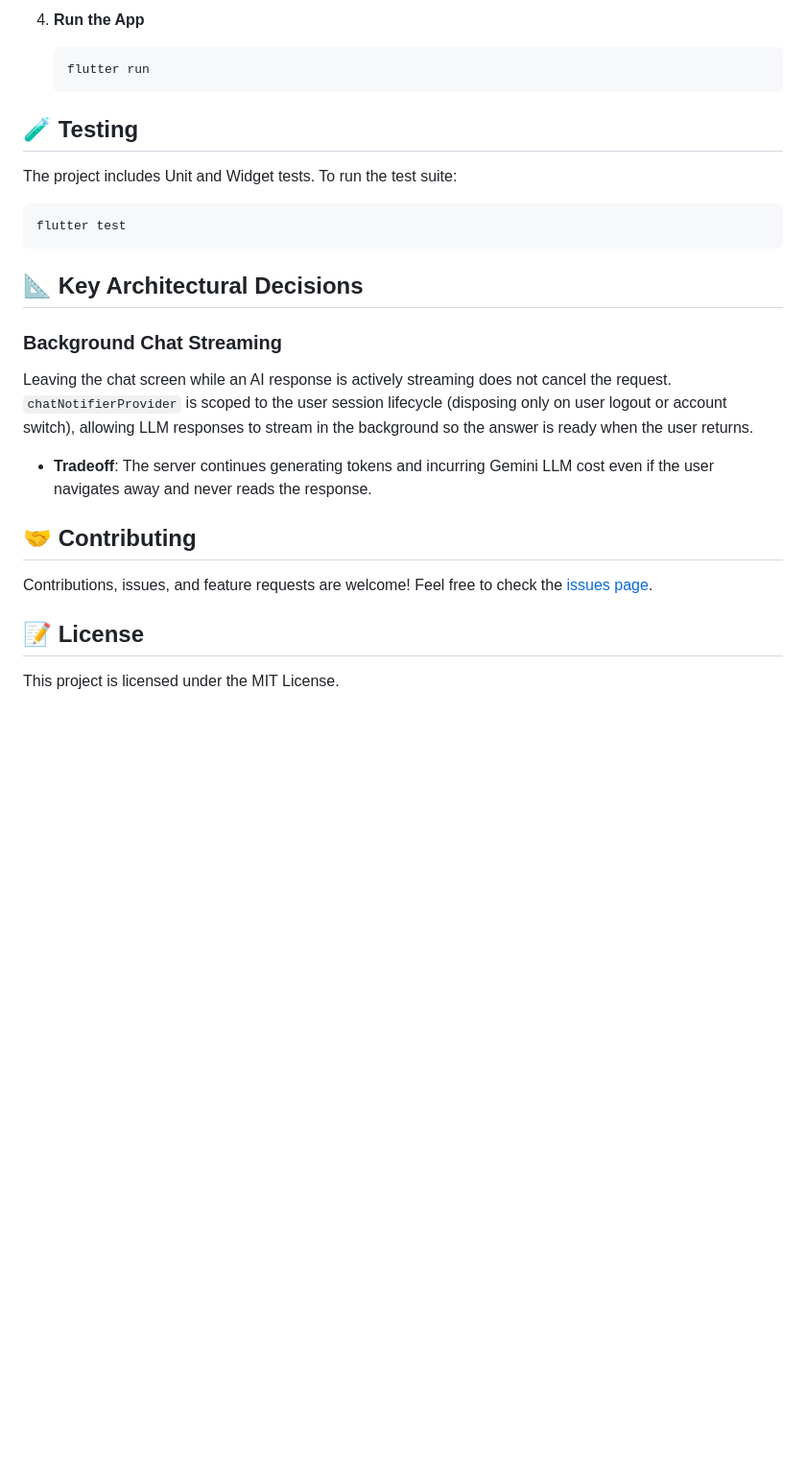
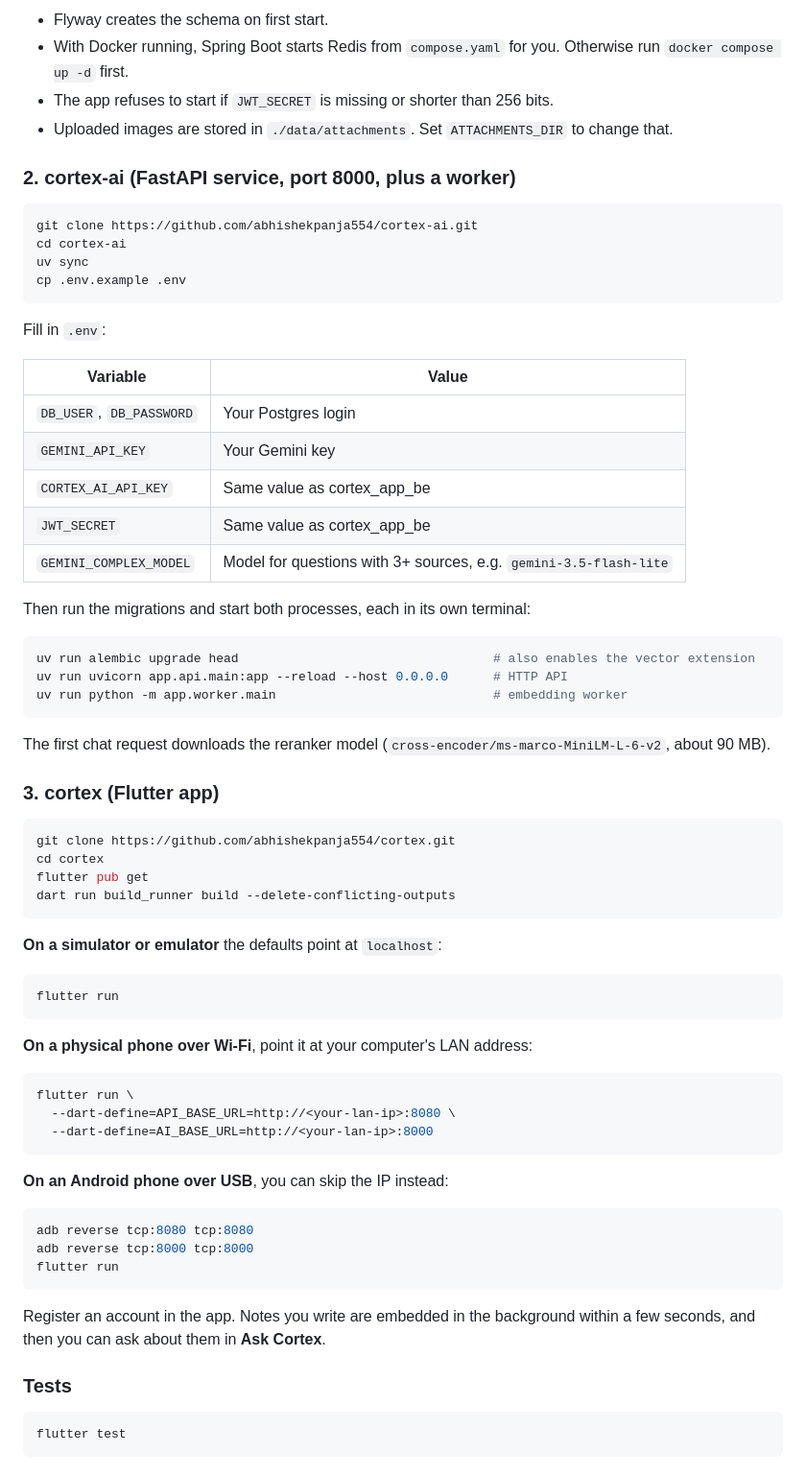
Before and after one commit to abhishekpanja554/cortex, a Markdown page: README.md, the part around the change printed below. Shown: that part at 96% size. GitHub-like rendering; blank space fills up the shorter version.

````diff
--- a/README.md
+++ b/README.md
@@ -65,24 +62,82 @@ lib/
 
-4. **Run the App**
-   ```bash
-   flutter run
-   ```
+- Flyway creates the schema on first start.
+- With Docker running, Spring Boot starts Redis from `compose.yaml` for you. Otherwise run `docker compose up -d` first.
+- The app refuses to start if `JWT_SECRET` is missing or shorter than 256 bits.
+- Uploaded images are stored in `./data/attachments`. Set `ATTACHMENTS_DIR` to change that.
 
-## 🧪 Testing
+### 2. cortex-ai (FastAPI service, port 8000, plus a worker)
 
-The project includes Unit and Widget tests. To run the test suite:
+```bash
+git clone https://github.com/abhishekpanja554/cortex-ai.git
+cd cortex-ai
+uv sync
+cp .env.example .env
+```
+
+Fill in `.env`:
+
+| Variable | Value |
+|---|---|
+| `DB_USER`, `DB_PASSWORD` | Your Postgres login |
+| `GEMINI_API_KEY` | Your Gemini key |
+| `CORTEX_AI_API_KEY` | Same value as cortex_app_be |
+| `JWT_SECRET` | Same value as cortex_app_be |
+| `GEMINI_COMPLEX_MODEL` | Model for questions with 3+ sources, e.g. `gemini-3.5-flash-lite` |
+
+Then run the migrations and start both processes, each in its own terminal:
+
+```bash
+uv run alembic upgrade head                                  # also enables the vector extension
+uv run uvicorn app.api.main:app --reload --host 0.0.0.0      # HTTP API
+uv run python -m app.worker.main                             # embedding worker
+```
+
+The first chat request downloads the reranker model (`cross-encoder/ms-marco-MiniLM-L-6-v2`, about 90 MB).
+
+### 3. cortex (Flutter app)
+
+```bash
+git clone https://github.com/abhishekpanja554/cortex.git
+cd cortex
+flutter pub get
+dart run build_runner build --delete-conflicting-outputs
+```
+
+**On a simulator or emulator** the defaults point at `localhost`:
+
+```bash
+flutter run
+```
+
+**On a physical phone over Wi-Fi**, point it at your computer's LAN address:
+
+```bash
+flutter run \
+  --dart-define=API_BASE_URL=http://<your-lan-ip>:8080 \
+  --dart-define=AI_BASE_URL=http://<your-lan-ip>:8000
+```
+
+**On an Android phone over USB**, you can skip the IP instead:
+
+```bash
+adb reverse tcp:8080 tcp:8080
+adb reverse tcp:8000 tcp:8000
+flutter run
+```
+
+Register an account in the app. Notes you write are embedded in the background within a few seconds, and then you can ask about them in **Ask Cortex**.
+
+### Tests
+
 ```bash
 flutter test
 ```
 
-## 📐 Key Architectural Decisions
+<!--
+## Evaluation
 
-### Background Chat Streaming
-Leaving the chat screen while an AI response is actively streaming does not cancel the request. `chatNotifierProvider` is scoped to the user session lifecycle (disposing only on user logout or account switch), allowing LLM responses to stream in the background so the answer is ready when the user returns.
-* **Tradeoff**: The server continues generating tokens and incurring Gemini LLM cost even if the user navigates away and never reads the response.
-
-## 🤝 Contributing
-Contributions, issues, and feature requests are welcome! Feel free to check the [issues page](https://github.com/yourusername/cortex/issues).
-
-## 📝 License
-This project is licensed under the MIT License.
+TODO: add once the golden-question set exists.
+- Number of questions and how they were written
+- Hit rate / MRR before and after the reranker
+- Whether it runs in CI
+-->
````
Also changed, not shown: other parts of README.md (+47 -50 lines), docs/architecture.png (added), 1 other file.
